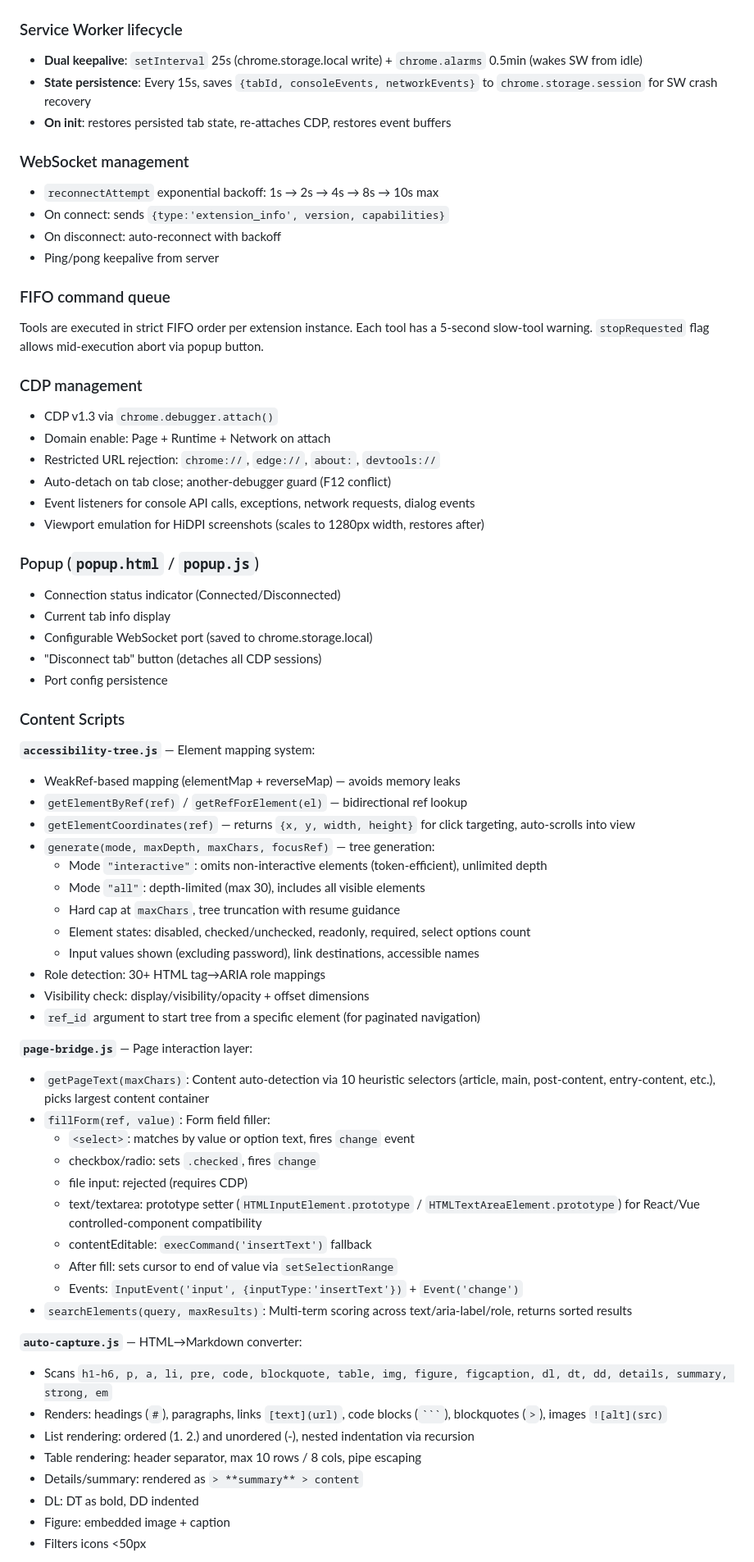
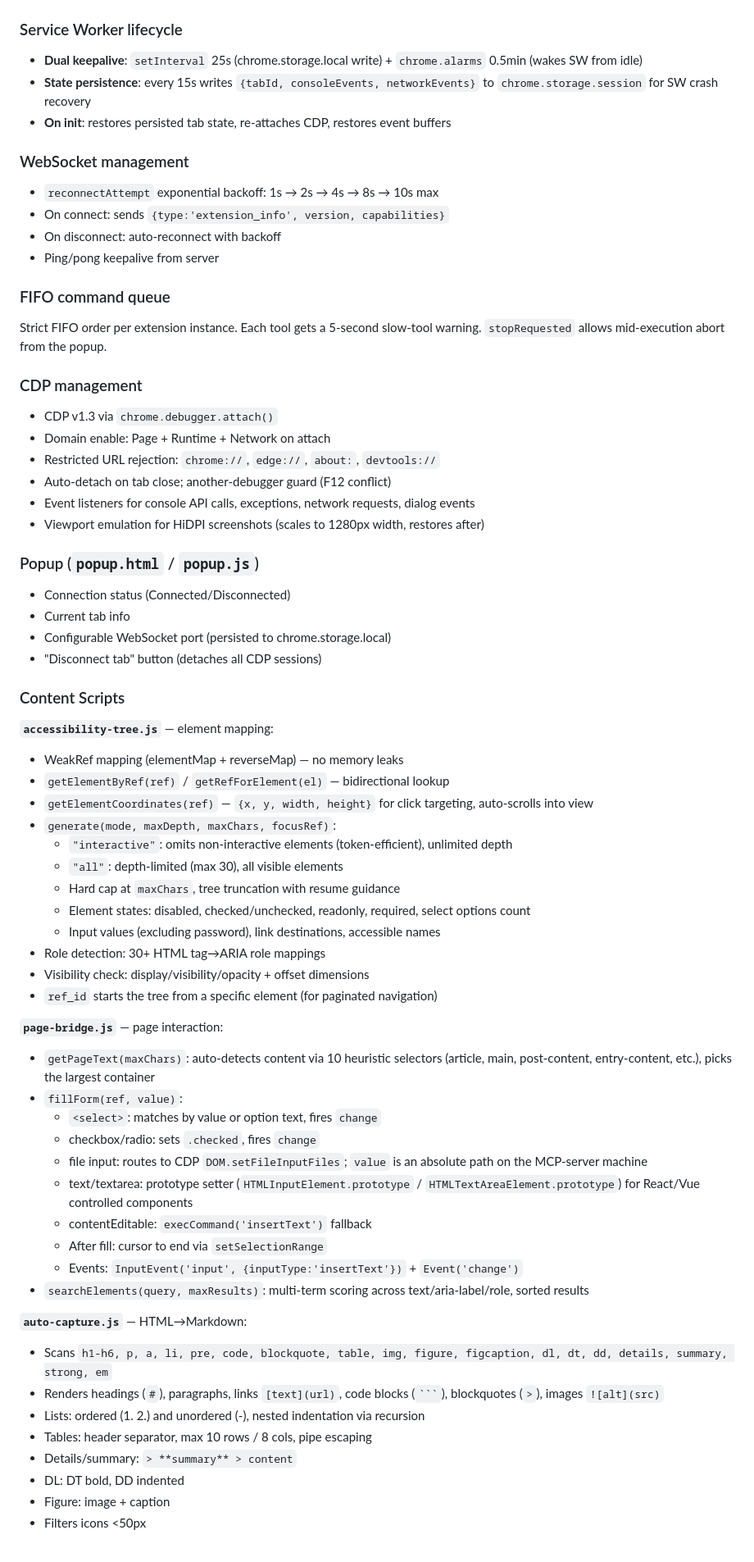
Before and after one commit to OUENMING/claude-code-browser, a Markdown page: README_en.md, the part around one of its changes. Shown at 82% size. Rendered like a GitHub page.

````diff
--- a/README_en.md
+++ b/README_en.md
@@ -133,7 +133,7 @@ callExtension(tool, args):
 ### Service Worker lifecycle
 
 - **Dual keepalive**: `setInterval` 25s (chrome.storage.local write) + `chrome.alarms` 0.5min (wakes SW from idle)
-- **State persistence**: Every 15s, saves `{tabId, consoleEvents, networkEvents}` to `chrome.storage.session` for SW crash recovery
+- **State persistence**: every 15s writes `{tabId, consoleEvents, networkEvents}` to `chrome.storage.session` for SW crash recovery
 - **On init**: restores persisted tab state, re-attaches CDP, restores event buffers
 
 ### WebSocket management
@@ -145,7 +145,7 @@ callExtension(tool, args):
 
 ### FIFO command queue
 
-Tools are executed in strict FIFO order per extension instance. Each tool has a 5-second slow-tool warning. `stopRequested` flag allows mid-execution abort via popup button.
+Strict FIFO order per extension instance. Each tool gets a 5-second slow-tool warning. `stopRequested` allows mid-execution abort from the popup.
 
 ### CDP management
 
@@ -158,47 +158,46 @@ Tools are executed in strict FIFO order per extension instance. Each tool has a
 
 ### Popup (`popup.html` / `popup.js`)
 
-- Connection status indicator (Connected/Disconnected)
-- Current tab info display
-- Configurable WebSocket port (saved to chrome.storage.local)
+- Connection status (Connected/Disconnected)
+- Current tab info
+- Configurable WebSocket port (persisted to chrome.storage.local)
 - "Disconnect tab" button (detaches all CDP sessions)
-- Port config persistence
 
 ### Content Scripts
 
-**`accessibility-tree.js`** — Element mapping system:
-- WeakRef-based mapping (elementMap + reverseMap) — avoids memory leaks
-- `getElementByRef(ref)` / `getRefForElement(el)` — bidirectional ref lookup
-- `getElementCoordinates(ref)` — returns `{x, y, width, height}` for click targeting, auto-scrolls into view
-- `generate(mode, maxDepth, maxChars, focusRef)` — tree generation:
-  - Mode `"interactive"`: omits non-interactive elements (token-efficient), unlimited depth
-  - Mode `"all"`: depth-limited (max 30), includes all visible elements
+**`accessibility-tree.js`** — element mapping:
+- WeakRef mapping (elementMap + reverseMap) — no memory leaks
+- `getElementByRef(ref)` / `getRefForElement(el)` — bidirectional lookup
+- `getElementCoordinates(ref)` — `{x, y, width, height}` for click targeting, auto-scrolls into view
+- `generate(mode, maxDepth, maxChars, focusRef)`:
+  - `"interactive"`: omits non-interactive elements (token-efficient), unlimited depth
+  - `"all"`: depth-limited (max 30), all visible elements
   - Hard cap at `maxChars`, tree truncation with resume guidance
   - Element states: disabled, checked/unchecked, readonly, required, select options count
-  - Input values shown (excluding password), link destinations, accessible names
+  - Input values (excluding password), link destinations, accessible names
 - Role detection: 30+ HTML tag→ARIA role mappings
 - Visibility check: display/visibility/opacity + offset dimensions
-- `ref_id` argument to start tree from a specific element (for paginated navigation)
+- `ref_id` starts the tree from a specific element (for paginated navigation)
 
-**`page-bridge.js`** — Page interaction layer:
-- `getPageText(maxChars)`: Content auto-detection via 10 heuristic selectors (article, main, post-content, entry-content, etc.), picks largest content container
-- `fillForm(ref, value)`: Form field filler:
-  - `<select>`: matches by value or option text, fires `change` event
+**`page-bridge.js`** — page interaction:
+- `getPageText(maxChars)`: auto-detects content via 10 heuristic selectors (article, main, post-content, entry-content, etc.), picks the largest container
+- `fillForm(ref, value)`:
+  - `<select>`: matches by value or option text, fires `change`
   - checkbox/radio: sets `.checked`, fires `change`
-  - file input: rejected (requires CDP)
-  - text/textarea: prototype setter (`HTMLInputElement.prototype` / `HTMLTextAreaElement.prototype`) for React/Vue controlled-component compatibility
+  - file input: routes to CDP `DOM.setFileInputFiles`; `value` is an absolute path on the MCP-server machine
+  - text/textarea: prototype setter (`HTMLInputElement.prototype` / `HTMLTextAreaElement.prototype`) for React/Vue controlled components
   - contentEditable: `execCommand('insertText')` fallback
-  - After fill: sets cursor to end of value via `setSelectionRange`
+  - After fill: cursor to end via `setSelectionRange`
   - Events: `InputEvent('input', {inputType:'insertText'})` + `Event('change')`
-- `searchElements(query, maxResults)`: Multi-term scoring across text/aria-label/role, returns sorted results
+- `searchElements(query, maxResults)`: multi-term scoring across text/aria-label/role, sorted results
 
-**`auto-capture.js`** — HTML→Markdown converter:
+**`auto-capture.js`** — HTML→Markdown:
 - Scans `h1-h6, p, a, li, pre, code, blockquote, table, img, figure, figcaption, dl, dt, dd, details, summary, strong, em`
-- Renders: headings (`#`), paragraphs, links `[text](url)`, code blocks (`` ``` ``), blockquotes (`>`), images `![alt](src)`
-- List rendering: ordered (1. 2.) and unordered (-), nested indentation via recursion
-- Table rendering: header separator, max 10 rows / 8 cols, pipe escaping
-- Details/summary: rendered as `> **summary** > content`
-- DL: DT as bold, DD indented
-- Figure: embedded image + caption
+- Renders headings (`#`), paragraphs, links `[text](url)`, code blocks (`` ``` ``), blockquotes (`>`), images `![alt](src)`
+- Lists: ordered (1. 2.) and unordered (-), nested indentation via recursion
+- Tables: header separator, max 10 rows / 8 cols, pipe escaping
+- Details/summary: `> **summary** > content`
+- DL: DT bold, DD indented
+- Figure: image + caption
 - Filters icons <50px
 
````
Also changed, not shown: other parts of README_en.md (+25 -22 lines), README.md (+26 -17 lines).
